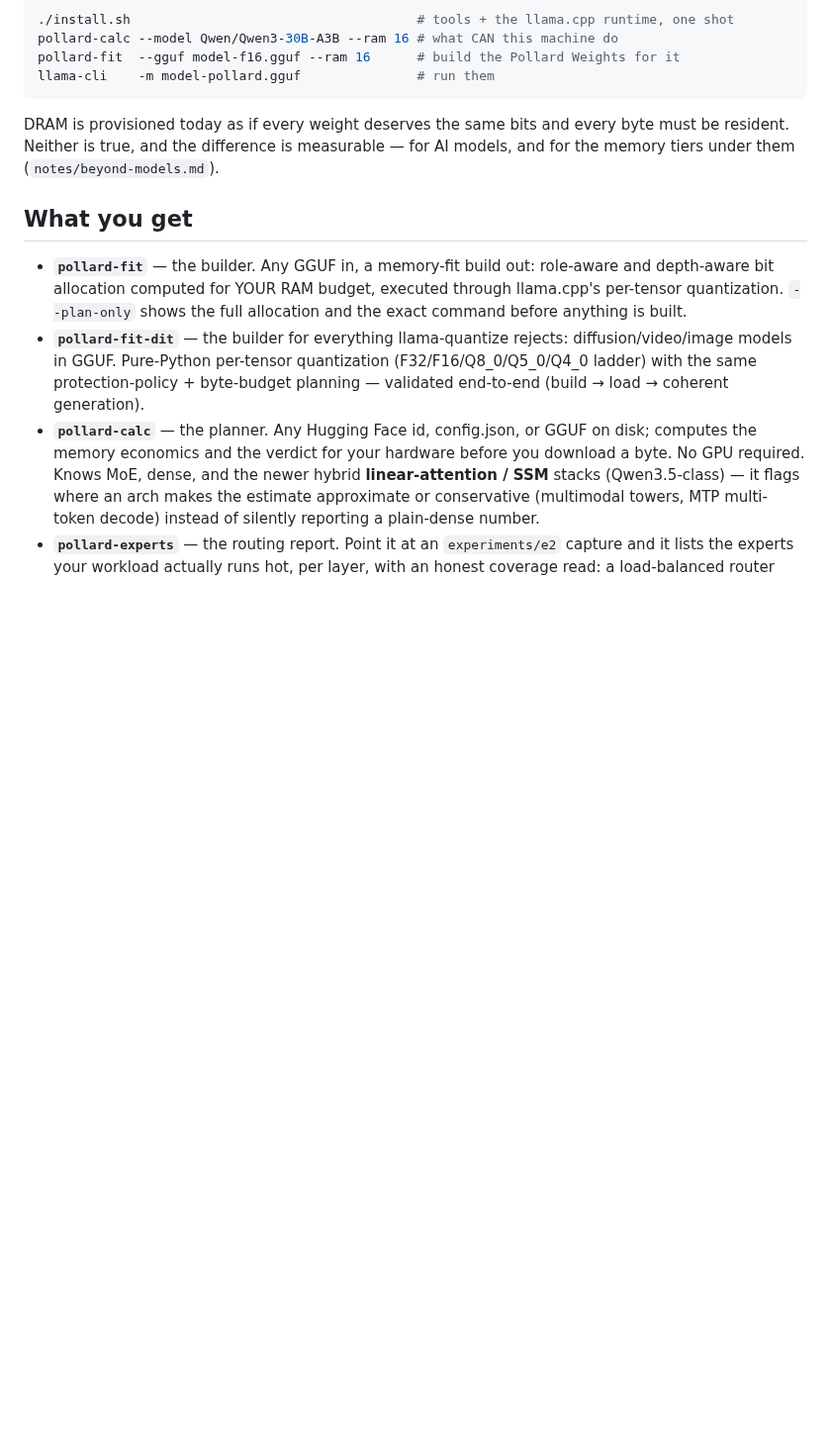
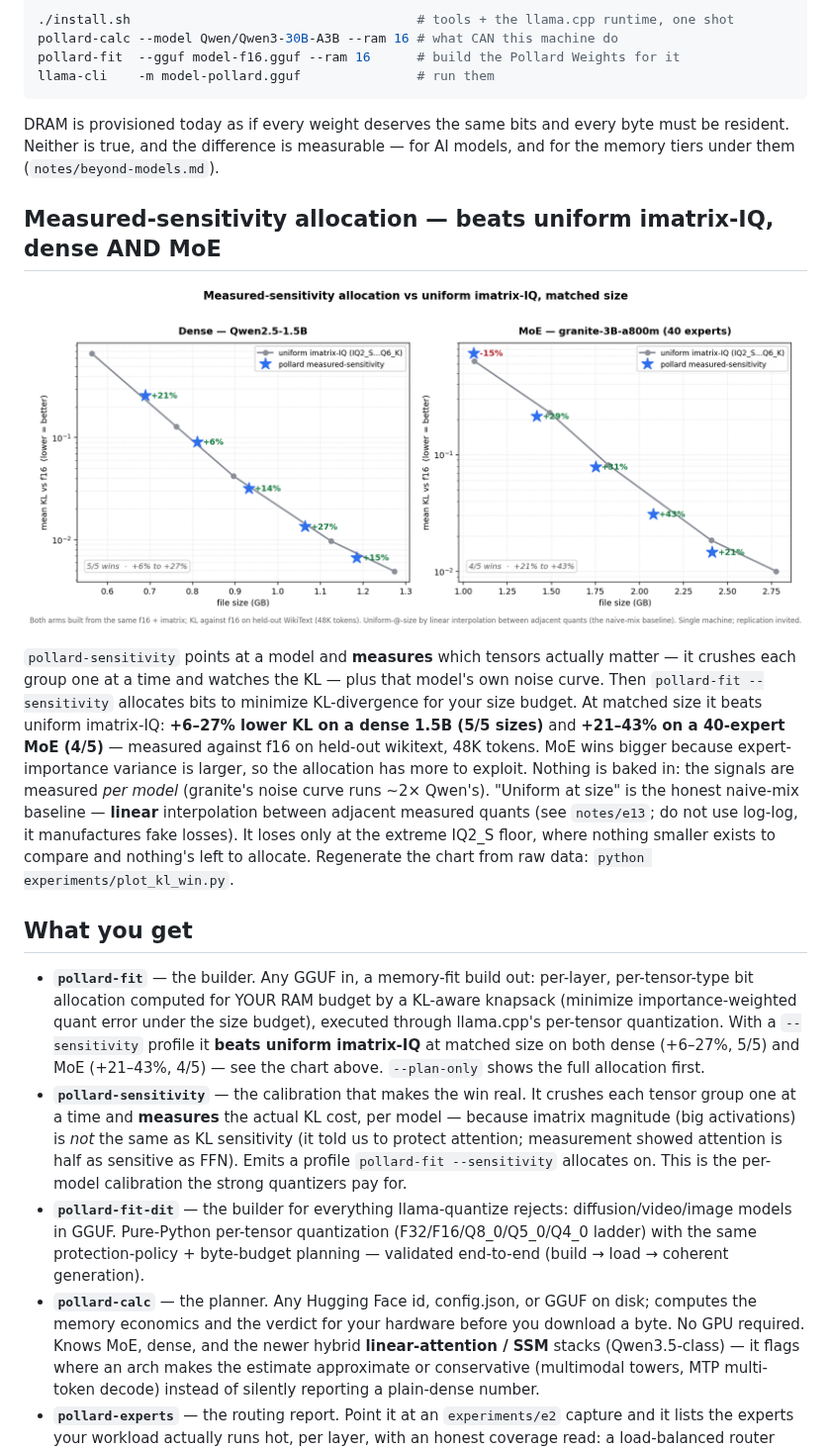
Before and after one commit to WestWaters/pollard-weights, a Markdown page: README.md, the part around the change. Shown at 99% size. Rendered like a GitHub page; pictures changed too: assets/kl_win.png (added); blank space fills up the shorter version.

```diff
--- a/README.md
+++ b/README.md
@@ -24,12 +24,39 @@ DRAM is provisioned today as if every weight deserves the same bits and every
 byte must be resident. Neither is true, and the difference is measurable —
 for AI models, and for the memory tiers under them (`notes/beyond-models.md`).
 
+## Measured-sensitivity allocation — beats uniform imatrix-IQ, dense AND MoE
+
+![pollard-fit vs uniform imatrix-IQ, dense and MoE](assets/kl_win.png)
+
+`pollard-sensitivity` points at a model and **measures** which tensors actually
+matter — it crushes each group one at a time and watches the KL — plus that
+model's own noise curve. Then `pollard-fit --sensitivity` allocates bits to
+minimize KL-divergence for your size budget. At matched size it beats uniform
+imatrix-IQ: **+6–27% lower KL on a dense 1.5B (5/5 sizes)** and **+21–43% on a
+40-expert MoE (4/5)** — measured against f16 on held-out wikitext, 48K tokens. MoE
+wins bigger because expert-importance variance is larger, so the allocation has more
+to exploit. Nothing is baked in: the signals are measured *per model* (granite's
+noise curve runs ~2× Qwen's). "Uniform at size" is the honest naive-mix baseline —
+**linear** interpolation between adjacent measured quants (see `notes/e13`; do not
+use log-log, it manufactures fake losses). It loses only at the extreme IQ2_S floor,
+where nothing smaller exists to compare and nothing's left to allocate. Regenerate
+the chart from raw data: `python experiments/plot_kl_win.py`.
+
 ## What you get
 
 - **`pollard-fit`** — the builder. Any GGUF in, a memory-fit build out:
-  role-aware and depth-aware bit allocation computed for YOUR RAM budget,
-  executed through llama.cpp's per-tensor quantization. `--plan-only` shows the
-  full allocation and the exact command before anything is built.
+  per-layer, per-tensor-type bit allocation computed for YOUR RAM budget by a
+  KL-aware knapsack (minimize importance-weighted quant error under the size
+  budget), executed through llama.cpp's per-tensor quantization. With a
+  `--sensitivity` profile it **beats uniform imatrix-IQ** at matched size on both
+  dense (+6–27%, 5/5) and MoE (+21–43%, 4/5) — see the chart above. `--plan-only`
+  shows the full allocation first.
+- **`pollard-sensitivity`** — the calibration that makes the win real. It crushes
+  each tensor group one at a time and **measures** the actual KL cost, per model —
+  because imatrix magnitude (big activations) is *not* the same as KL sensitivity
+  (it told us to protect attention; measurement showed attention is half as
+  sensitive as FFN). Emits a profile `pollard-fit --sensitivity` allocates on.
+  This is the per-model calibration the strong quantizers pay for.
 - **`pollard-fit-dit`** — the builder for everything llama-quantize rejects:
   diffusion/video/image models in GGUF. Pure-Python per-tensor quantization
   (F32/F16/Q8_0/Q5_0/Q4_0 ladder) with the same protection-policy + byte-budget
```
Also changed, not shown: notes/e12-both-legs-measured.md (+9 -0 lines), notes/e13-measured-sensitivity-beats-uniform.md (added, +88 -0 lines), assets/placement_bench.png, 7 other files.
